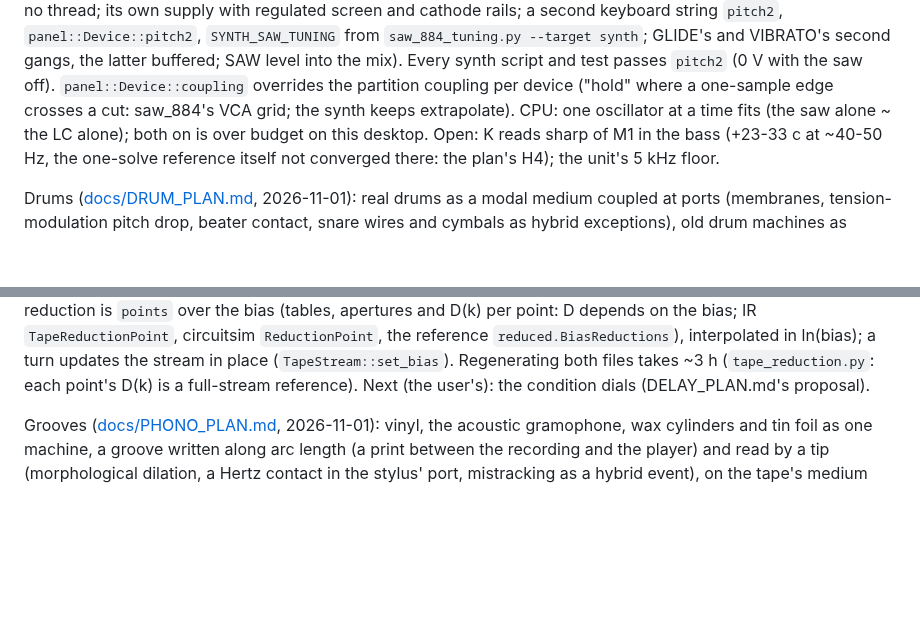
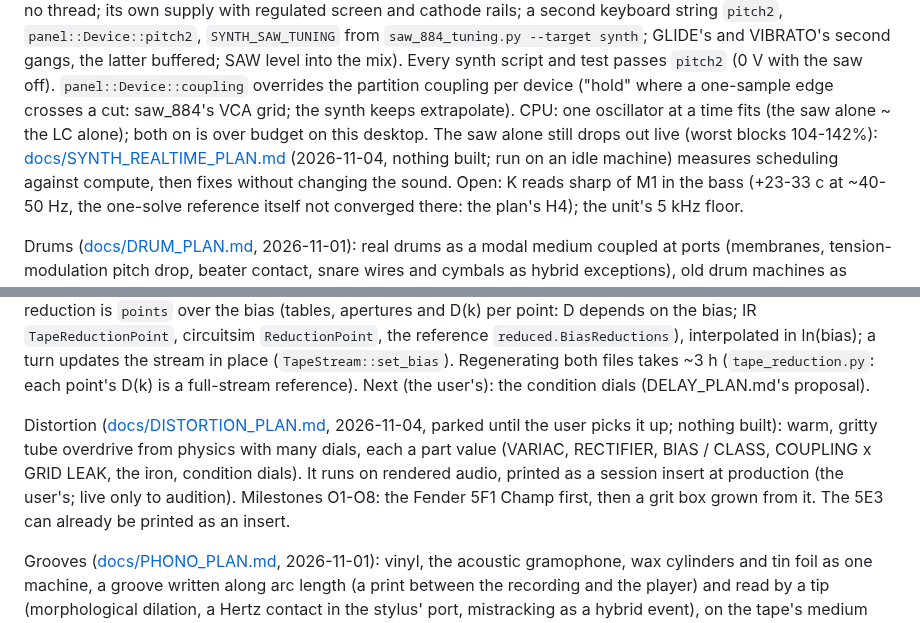
Before and after one commit to markgiroux3141/VST-Experiments, a Markdown page: CLAUDE.md, 2 parts joined by grey strips. Rendered like a GitHub page; blank space fills up the shorter version.

Commit message:
Plans: the synth's real-time load, the saw's dropouts without changing the sound
Co-Authored-By: Claude Opus 5.5 (1M context) <noreply@anthropic.com>

```diff
--- a/CLAUDE.md
+++ b/CLAUDE.md
@@ -228,7 +228,10 @@ synth`; GLIDE's and VIBRATO's second gangs, the latter buffered; SAW level into
 Every synth script and test passes `pitch2` (0 V with the saw off). `panel::Device::coupling`
 overrides the partition coupling per device ("hold" where a one-sample edge crosses a cut:
 saw_884's VCA grid; the synth keeps extrapolate). CPU: one oscillator at a time fits (the saw
-alone ~ the LC alone); both on is over budget on this desktop. Open: K reads sharp of M1 in
+alone ~ the LC alone); both on is over budget on this desktop. The saw alone still drops out
+live (worst blocks 104-142%): [docs/SYNTH_REALTIME_PLAN.md](docs/SYNTH_REALTIME_PLAN.md)
+(2026-11-04, nothing built; run on an idle machine) measures scheduling against compute,
+then fixes without changing the sound. Open: K reads sharp of M1 in
 the bass (+23-33 c at ~40-50 Hz, the one-solve reference itself not converged there: the
 plan's H4); the unit's 5 kHz floor.
 
@@ -381,6 +384,13 @@ bias; IR `TapeReductionPoint`, circuitsim `ReductionPoint`, the reference
 (`TapeStream::set_bias`). Regenerating both files takes ~3 h (`tape_reduction.py`: each
 point's D(k) is a full-stream reference). Next (the user's): the condition dials
 (DELAY_PLAN.md's proposal).
+
+Distortion ([docs/DISTORTION_PLAN.md](docs/DISTORTION_PLAN.md), 2026-11-04, parked until the
+user picks it up; nothing built): warm, gritty tube overdrive from physics with many dials,
+each a part value (VARIAC, RECTIFIER, BIAS / CLASS, COUPLING x GRID LEAK, the iron,
+condition dials). It runs on rendered audio, printed as a session insert at production (the
+user's; live only to audition). Milestones O1-O8: the Fender 5F1 Champ first, then a grit
+box grown from it. The 5E3 can already be printed as an insert.
 
 Grooves ([docs/PHONO_PLAN.md](docs/PHONO_PLAN.md), 2026-11-01): vinyl, the acoustic gramophone, wax cylinders and tin foil as one
 machine, a groove written along arc length (a print between the recording and the player)
```
Also changed, not shown: docs/HYBRID_PHYSICS_PLAN.md (+2 -1 lines), docs/SYNTH_REALTIME_PLAN.md (added, +173 -0 lines).
